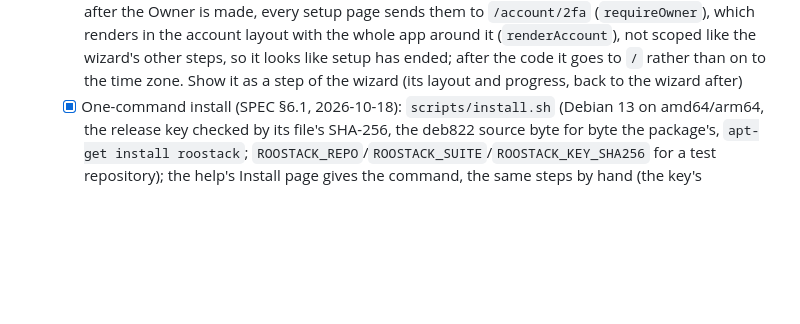
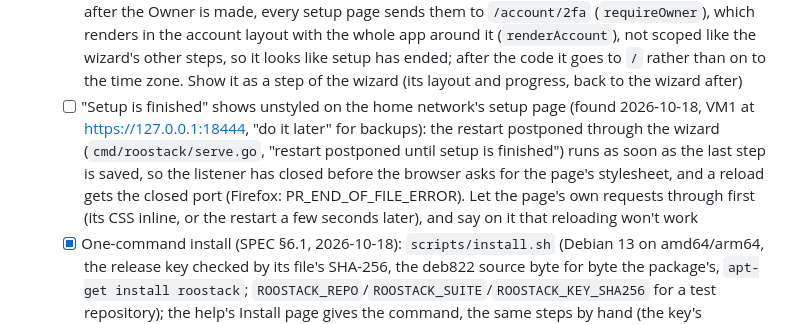
Before and after one commit to roostack/roostack, a Markdown page: TASKS.md, the part around the change. Drawn GitHub-style; blank space fills up the shorter version.

Commit message:
TASKS: Setup is finished loses its styles on the setup listener
Co-Authored-By: Claude Opus 5.5 <noreply@anthropic.com>

```diff
--- a/TASKS.md
+++ b/TASKS.md
@@ -293,6 +293,7 @@ Order changed on 2026-09-25: coding started before the Debian 13 prototype, base
   - [x] First-run access from another device without an SSH tunnel (SPEC §6.3.2, 2026-10-18): while setup lasts, the setup pages (only those) over HTTPS on 8443 to the home network, with a self-signed certificate made at first start; the installer message and the log show the address by IP, the certificate's SHA-256 fingerprint and the setup code, with the SSH tunnel as the other way; the firewall opens 8443 to the home network only, also before the Owner has chosen the firewall (`Firewall.Unchosen`); `Host` must be an IP address; **Setup is finished** on the listener at the wizard's end, then the listener stops, the port closes and the certificate is deleted. Verified on a fresh VM installed with `install.sh` (ASSUMPTIONS J6, K8)
   - [x] The setup pages last until the wizard is finished, not only until the Owner exists (decided in the security review, 2026-10-18; confirmed by the project's Owner the same day), with safeguards: after the Owner, every route needs the Owner signed in there (two-factor once set); only first-run routes, even for the Owner; sessions (`sessions.origin`), the setup code's pass, pending two-factor logins and a restore's search work only where they were made and are revoked when the listener stops; closed 24 hours after the Owner was made, counted from the database (SPEC §6.3.2)
   - [ ] The first run's two-factor step isn't a wizard step (found 2026-10-18, VM1, linking to test's Cloud): after the Owner is made, every setup page sends them to `/account/2fa` (`requireOwner`), which renders in the account layout with the whole app around it (`renderAccount`), not scoped like the wizard's other steps, so it looks like setup has ended; after the code it goes to `/` rather than on to the time zone. Show it as a step of the wizard (its layout and progress, back to the wizard after)
+  - [ ] "Setup is finished" shows unstyled on the home network's setup page (found 2026-10-18, VM1 at https://127.0.0.1:18444, "do it later" for backups): the restart postponed through the wizard (`cmd/roostack/serve.go`, "restart postponed until setup is finished") runs as soon as the last step is saved, so the listener has closed before the browser asks for the page's stylesheet, and a reload gets the closed port (Firefox: PR_END_OF_FILE_ERROR). Let the page's own requests through first (its CSS inline, or the restart a few seconds later), and say on it that reloading won't work
   - [x] One-command install (SPEC §6.1, 2026-10-18): `scripts/install.sh` (Debian 13 on amd64/arm64, the release key checked by its file's SHA-256, the deb822 source byte for byte the package's, `apt-get install roostack`; `ROOSTACK_REPO`/`ROOSTACK_SUITE`/`ROOSTACK_KEY_SHA256` for a test repository); the help's Install page gives the command, the same steps by hand (the key's fingerprint checked with `gpg --show-keys`) and the setup page's certificate check
   - [ ] At the first release: fill in `scripts/install.sh`'s `@SUITE@` and `@KEY_SHA256@`, the help's `RELEASE-KEY-FINGERPRINT` and `SUITE` (help/docs/start/install.md), publish `install.sh` at `https://dl.roostack.cloud/install.sh` (R2's apt-publish publishes the keyring at `https://apt.roostack.cloud/roostack-archive-keyring.gpg`)
   - [x] A lab restore started from the setup page on the home network (SPEC §6.3.2, 2026-10-18): the finished restore says the setup page closes and where to go next (the lab's address from its restored settings, and the SSH tunnel); the same words show if the page stops getting answers first. Tested with the handlers (`TestRestoreALabFromSetupPages`), not with a real restore on a VM
```
